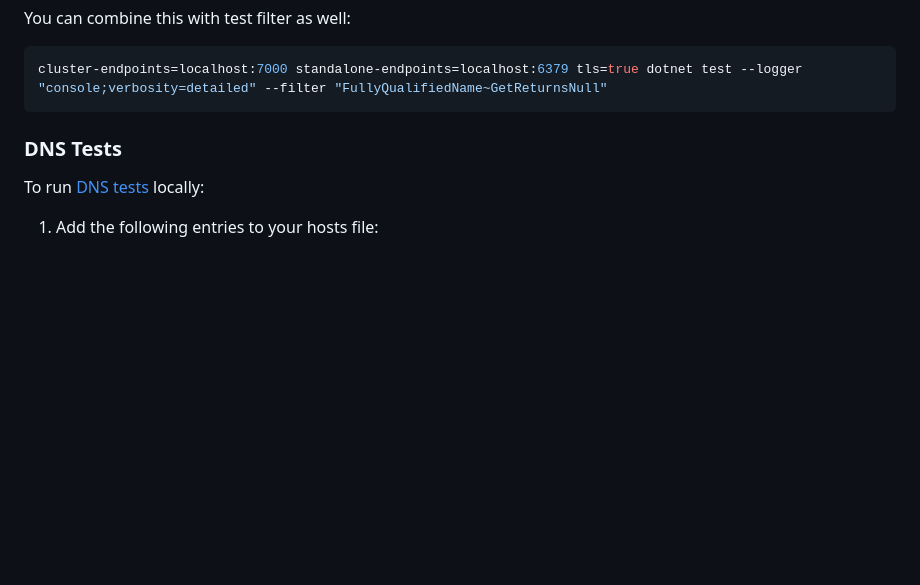
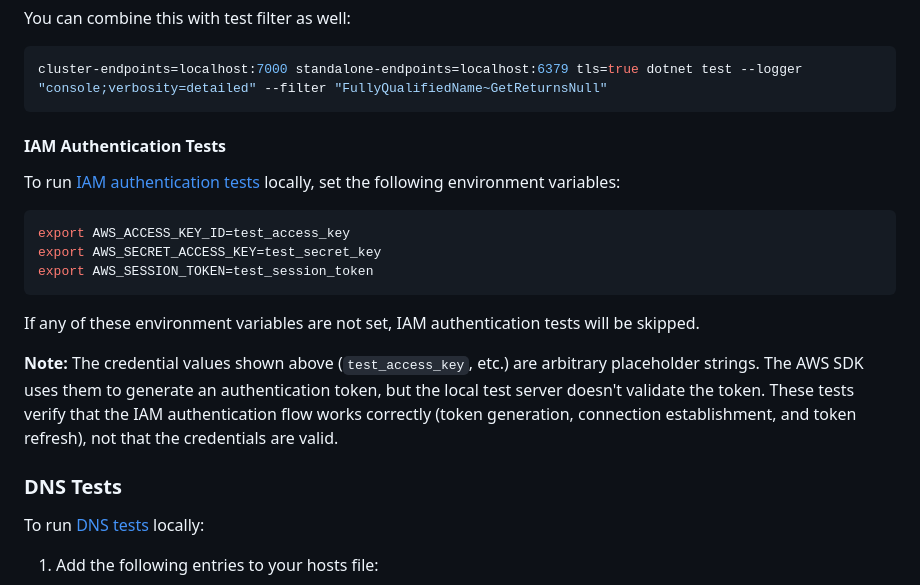
Before and after one commit to valkey-io/valkey-glide-csharp, a Markdown page: DEVELOPER.md, the part around the change. Rendered like a GitHub page; blank space fills up the shorter version.

Commit message:
Addeed IAM documenation to the Developer.md
Signed-off-by: affonsov <67347924+affonsov@users.noreply.github.com>

````diff
--- a/DEVELOPER.md
+++ b/DEVELOPER.md
@@ -304,6 +304,19 @@ You can combine this with test filter as well:
 ```bash
 cluster-endpoints=localhost:7000 standalone-endpoints=localhost:6379 tls=true dotnet test --logger "console;verbosity=detailed" --filter "FullyQualifiedName~GetReturnsNull"
 ```
+#### IAM Authentication Tests
+
+To run [IAM authentication tests](integTest/src/test/java/glide/AuthTest.java) locally, set the following environment variables:
+
+```bash
+export AWS_ACCESS_KEY_ID=test_access_key
+export AWS_SECRET_ACCESS_KEY=test_secret_key
+export AWS_SESSION_TOKEN=test_session_token
+```
+
+If any of these environment variables are not set, IAM authentication tests will be skipped.
+
+**Note:** The credential values shown above (`test_access_key`, etc.) are arbitrary placeholder strings. The AWS SDK uses them to generate an authentication token, but the local test server doesn't validate the token. These tests verify that the IAM authentication flow works correctly (token generation, connection establishment, and token refresh), not that the credentials are valid.
 
 ### DNS Tests
 
````
